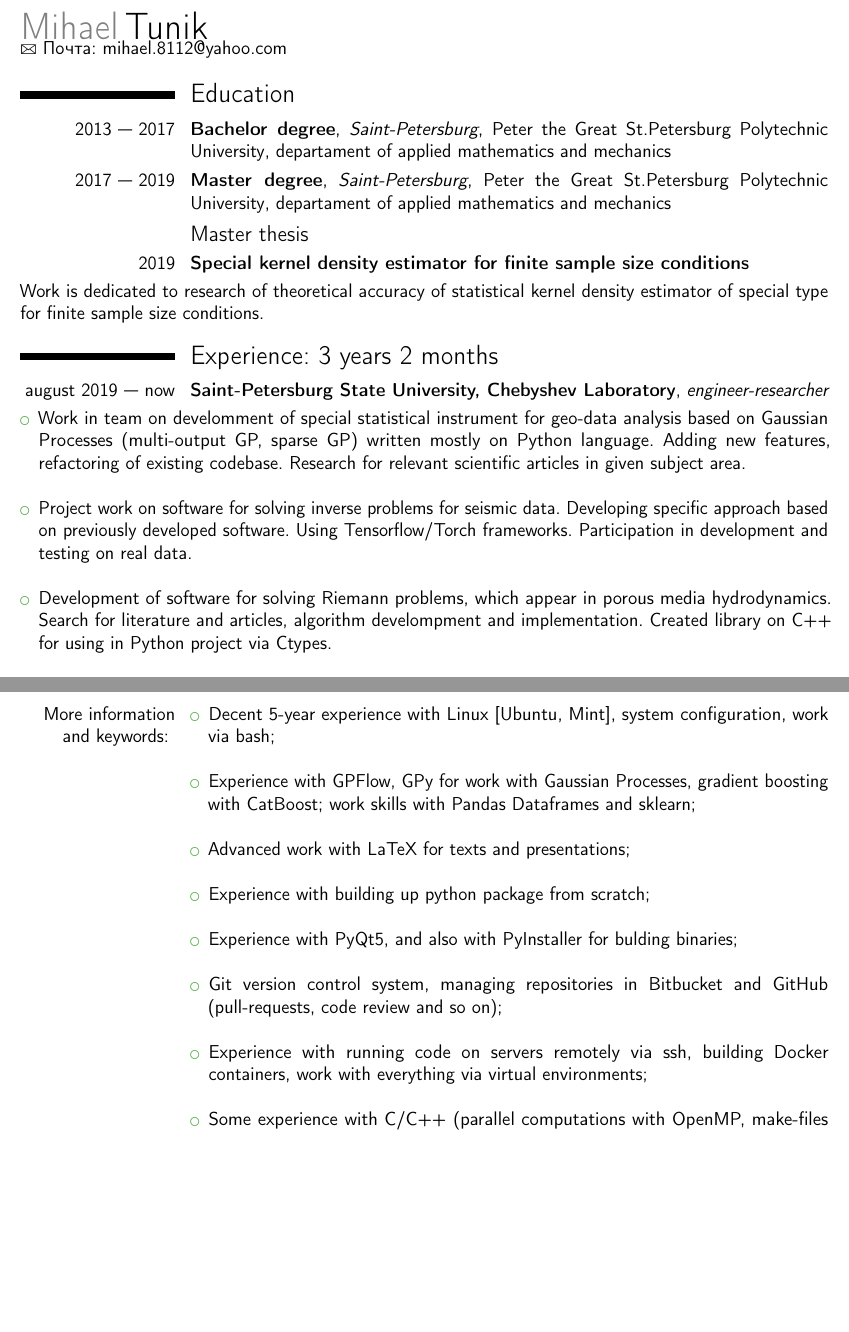
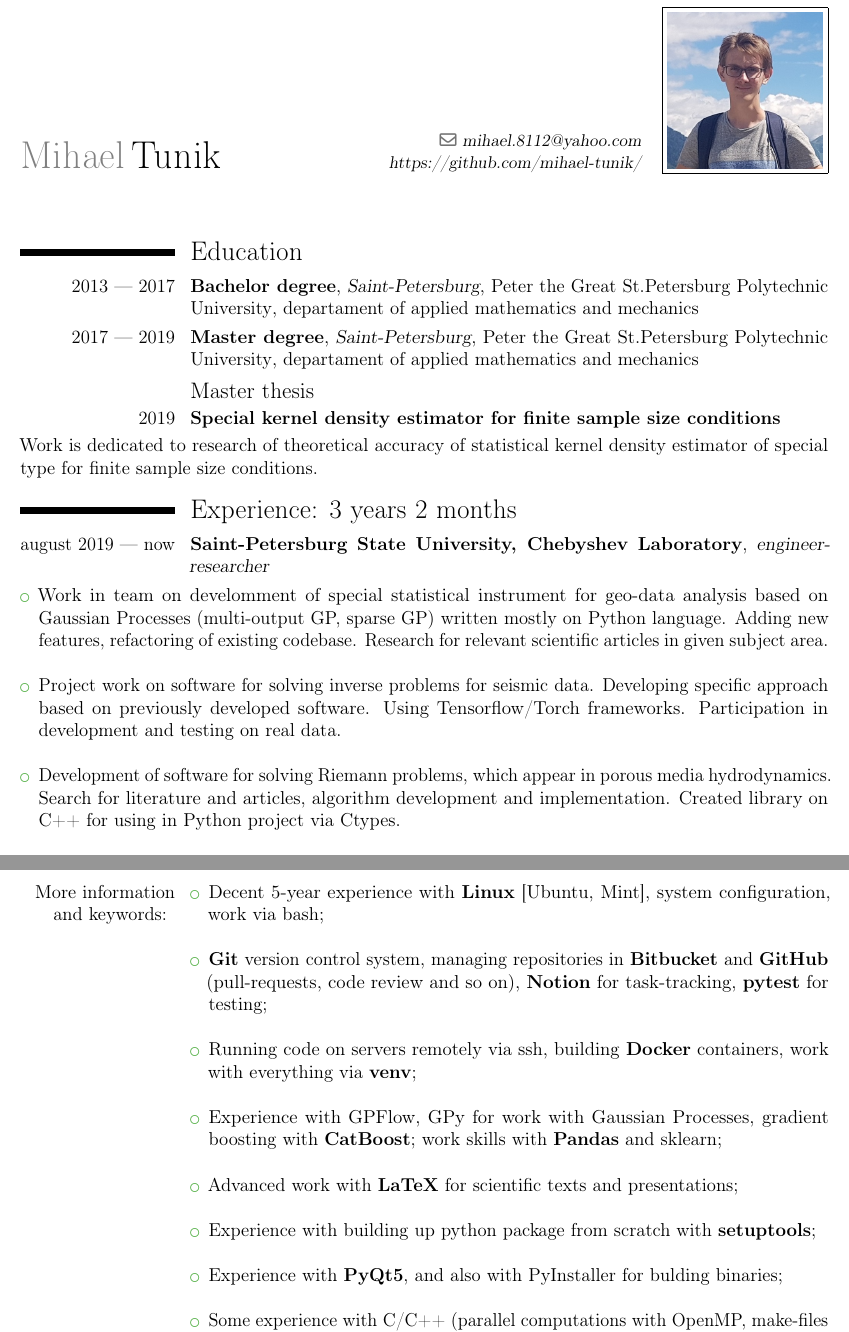
Before and after one commit to mihael-tunik/CV, a LaTeX CV (CV_en.tex): two parts of pages 1 and 2 of 2, joined at a grey line, cut so that both start at the same text, the shorter picture padded with empty space. Compiled offline with pdfLaTeX.

Commit message:
Improved english version of CV

```diff
--- a/CV_en.tex
+++ b/CV_en.tex
@@ -1,4 +1,4 @@
-\documentclass[12pt,a4paper,sans]{moderncv}
+\documentclass[12pt,a4paper]{moderncv}
 \usepackage{savesym}
 \savesymbol{fax}
 \usepackage{marvosym}
@@ -13,3 +14,5 @@
 \setlength{\hintscolumnwidth}{3.5cm}
 \renewcommand*{\namefont}{\fontsize{26}{28}\mdseries\upshape}
 
+\firstname{Mihael}
+\familyname{Tunik}
@@ -20,8 +24,3 @@
-\vspace*{-12mm}
-\begin{tabular}{ c }
-\Letter~Почта: mihael.8112@yahoo.com
-\end{tabular}
-
 \section{Education}
 \cventry{2013~--- 2017}{Bachelor degree}{Saint-Petersburg}{Peter the Great St.Petersburg Polytechnic University}{departament of applied mathematics and mechanics}{}
 \cventry{2017~--- 2019}{Master degree}{Saint-Petersburg}{Peter the Great St.Petersburg Polytechnic University}{departament of applied mathematics and mechanics}{}
@@ -37,7 +36,7 @@ Work is dedicated to research of theoretical accuracy of statistical kernel dens
 \item Project work on software for solving inverse problems for seismic data. Developing specific approach based on previously developed software.
 Using Tensorflow/Torch frameworks. Participation in development and testing on real data. \newline
 \item Development of software for solving Riemann problems, which appear in porous media hydrodynamics.
-Search for literature and articles, algorithm develompment and implementation. Created library on C++ for using in Python project via Ctypes. \newline
+Search for literature and articles, algorithm development and implementation. Created library on C++ for using in Python project via Ctypes. \newline
 \item Fine-tuning advanced hydrodynamic simulations in Dumux with Bayesian Optimization technics, using botorch. Participation in development of original algorithm and implementation.
 Also work with experimental dashboards like Tensorboard and building custom UI for developed ML-system with PyQt5.
 \end{itemize}
@@ -49,13 +48,13 @@ Also work with experimental dashboards like Tensorboard and building custom UI f
 
 \cvitem{More information and keywords: }{
 \begin{itemize}
-\item Decent 5-year experience with Linux [Ubuntu, Mint], system configuration, work via bash; \newline
-\item Experience with GPFlow, GPy for work with Gaussian Processes, gradient boosting with CatBoost; work skills with Pandas Dataframes and sklearn;\newline
-\item Advanced work with LaTeX for texts and presentations; \newline
-\item Experience with building up python package from scratch; \newline
-\item Experience with PyQt5, and also with PyInstaller for bulding binaries; \newline
-\item Git version control system, managing repositories in Bitbucket and GitHub (pull-requests, code review and so on); \newline
-\item Experience with running code on servers remotely via ssh, building Docker containers, work with everything via virtual environments; \newline
+\item Decent 5-year experience with \textbf{Linux} [Ubuntu, Mint], system configuration, work via bash; \newline
+\item \textbf{Git} version control system, managing repositories in \textbf{Bitbucket} and \textbf{GitHub} (pull-requests, code review and so on), \textbf{Notion} for task-tracking, \textbf{pytest} for testing; \newline
+\item Running code on servers remotely via ssh, building \textbf{Docker} containers, work with everything via \textbf{venv}; \newline
+\item Experience with GPFlow, GPy for work with Gaussian Processes, gradient boosting with \textbf{CatBoost}; work skills with \textbf{Pandas} and sklearn;\newline
+\item Advanced work with \textbf{LaTeX} for scientific texts and presentations; \newline
+\item Experience with building up python package from scratch with \textbf{setuptools}; \newline
+\item Experience with \textbf{PyQt5}, and also with PyInstaller for bulding binaries; \newline
 \item Some experience with C/C++ (parallel computations with OpenMP, make-files and CMake, building small .so libs); \newline
 \item Basic knowledge of PostgreSQL (including pgAdmin and libpq++).
 \end{itemize}
```
Also changed, not shown: CV_en.pdf, m_tunik.jpg (added), CV_en.tex (10 more changed lines).
